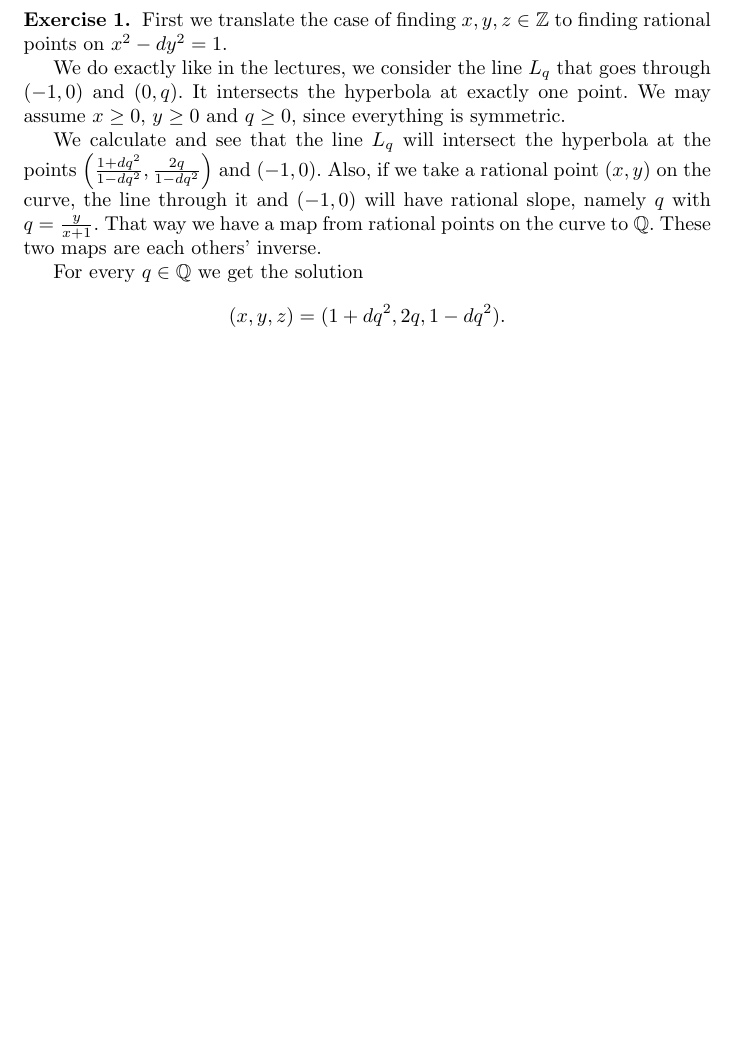
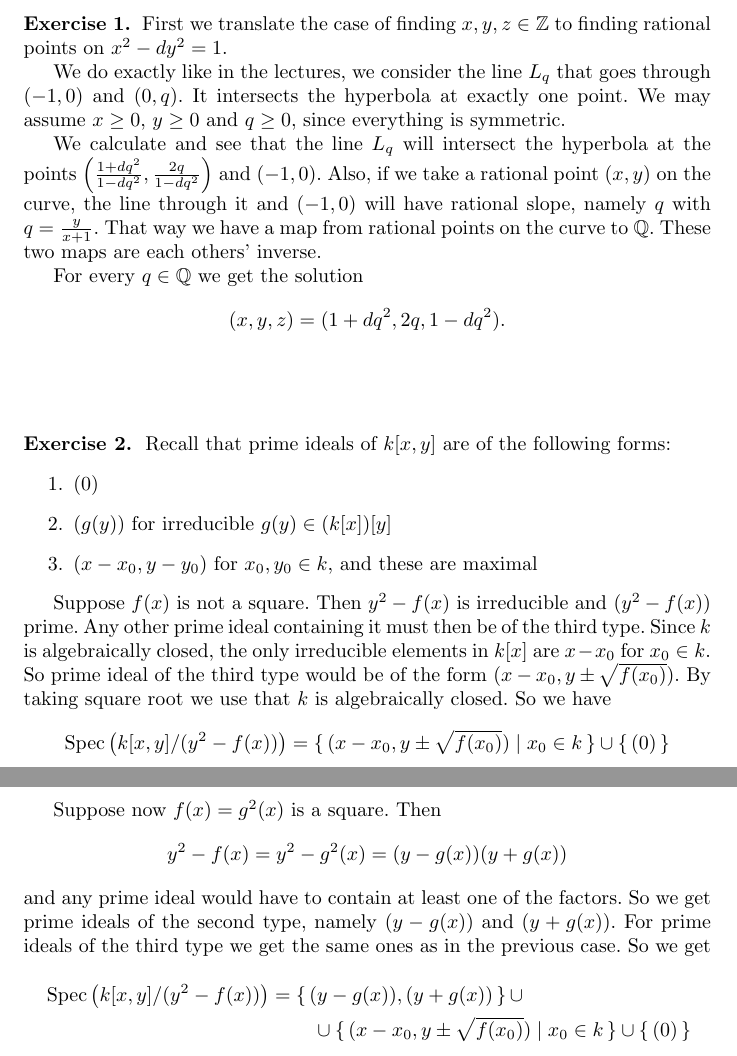
Before and after one commit to CadezDavid/algebra-1, a LaTeX document (solutions-9.tex): part of the page before the commit and two parts of pages 1 and 2 of 2 after it, the two joined at a grey line, cut so that both start at the same text, the shorter picture padded with empty space. Compiled offline with pdfLaTeX.

Commit message:
Sheet 9, exercise 2 (first part)

```diff
--- a/solutions-9.tex
+++ b/solutions-9.tex
@@ -27,4 +27,40 @@
     \end{equation*}
 \end{exercise}
 
+\begin{exercise}{2}
+    Recall that prime ideals of $k[x, y]$ are of the following forms:
+    \begin{enumerate}
+        \item $(0)$
+        \item $(g(y))$ for irreducible $g(y) \in (k[x])[y]$
+        \item $(x - x_0, y - y_0)$ for $x_0, y_0 \in k$, and these are maximal
+    \end{enumerate}
+
+    Suppose $f(x)$ is not a square. Then $y^2 - f(x)$ is irreducible and $(y^2 -
+    f(x))$ prime. Any other prime ideal containing it must then be of the third
+    type. Since $k$ is algebraically closed, the only irreducible elements in
+    $k[x]$ are $x - x_0$ for $x_0 \in k$. So prime ideal of the third type would
+    be of the form $(x - x_0, y \pm \sqrt{f(x_0)})$. By taking square root we
+    use that $k$ is algebraically closed.
+    So we have
+    \begin{equation*}
+        \Spec\left(k[x, y] / (y^2 - f(x))\right) = \{\, (x - x_0, y \pm
+        \sqrt{f(x_0)}) \mid x_0 \in k \,\} \cup \{\,(0)\,\}
+    \end{equation*}
+
+    Suppose now $f(x) = g^2(x)$ is a square. Then
+    \begin{equation*}
+        y^2 - f(x) = y^2 - g^2(x) = (y - g(x)) (y + g(x))
+    \end{equation*}
+    and any prime ideal would have to contain at least one of the factors. So we
+    get prime ideals of the second type, namely $(y - g(x))$ and $(y + g(x))$.
+    For prime ideals of the third type we get the same ones as in the previous
+    case. So we get
+    \begin{multline*}
+        \Spec\left(k[x, y] / (y^2 - f(x))\right) = \{\, (y - g(x)), (y + g(x))
+        \,\}\,\cup \\ \cup \{\, (x - x_0, y \pm \sqrt{f(x_0)}) \mid x_0 \in k \,\} \cup
+        \{\,(0)\,\}
+    \end{multline*}
+
+\end{exercise}
+
 \end{document}
```
Also changed, not shown: solutions-9.pdf.
